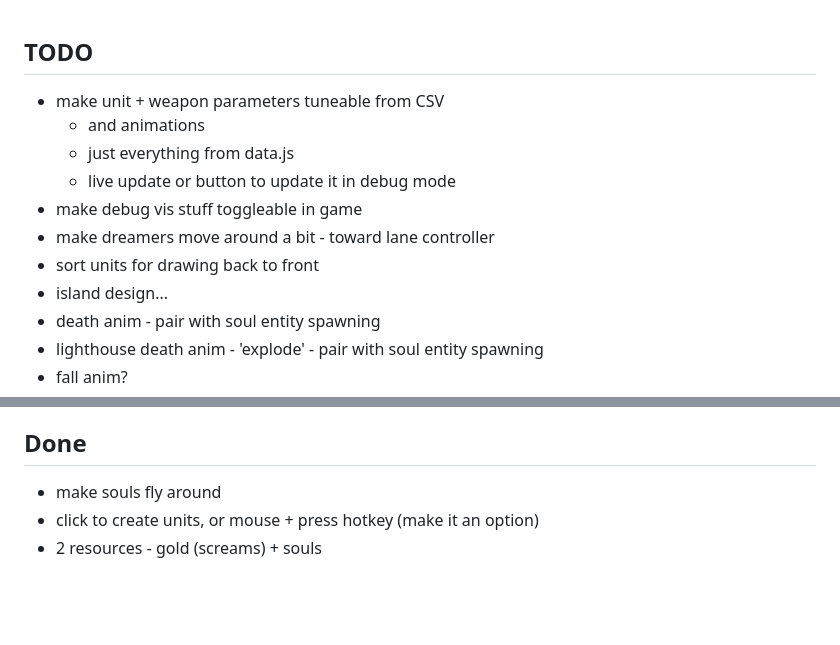
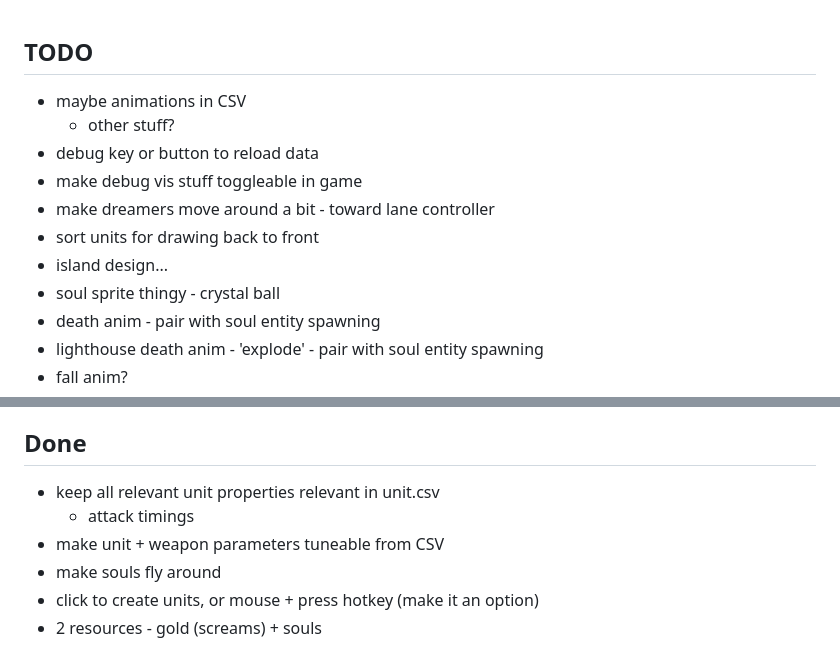
Before and after one commit to NunoDasNeves/dreaminvaders-game, a Markdown page: TODO.md, 2 parts joined by grey strips. Drawn GitHub-style; blank space fills up the shorter version.

Commit message:
update TODO

```diff
--- a/TODO.md
+++ b/TODO.md
@@ -1,12 +1,12 @@
 ## TODO
-- make unit + weapon parameters tuneable from CSV
-    - and animations
-    - just everything from data.js
-    - live update or button to update it in debug mode
+- maybe animations in CSV
+    - other stuff?
+- debug key or button to reload data
 - make debug vis stuff toggleable in game
 - make dreamers move around a bit - toward lane controller
 - sort units for drawing back to front
 - island design...
+- soul sprite thingy - crystal ball
 - death anim - pair with soul entity spawning
 - lighthouse death anim - 'explode' - pair with soul entity spawning
 - fall anim?
@@ -43,6 +43,9 @@
     - capsule doesn't work well, use a half circle (circle and then only consider stuff in front)
 
 ## Done
+- keep all relevant unit properties relevant in unit.csv
+    - attack timings
+- make unit + weapon parameters tuneable from CSV
 - make souls fly around
 - click to create units, or mouse + press hotkey (make it an option)
 - 2 resources - gold (screams) + souls
```
